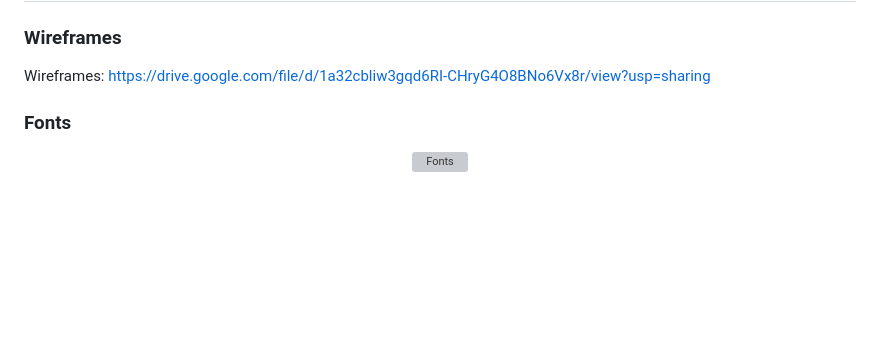
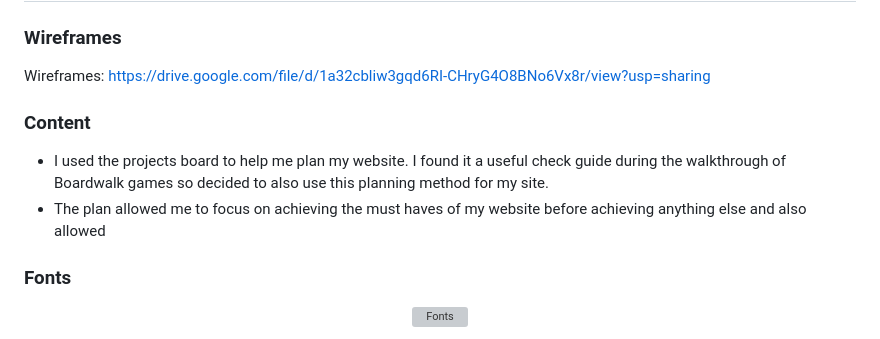
Before and after one commit to David5p/The-Ashes-2025-2026, a Markdown page: README.md, the part around the change. GitHub-like rendering; blank space fills up the shorter version; grey boxes are pictures that could not be loaded.

Commit message:
start description of use of project on github such as must haves

```diff
--- a/README.md
+++ b/README.md
@@ -156,6 +156,10 @@ The Business Goals of The Ashes 2025/2026:
 
 ### Wireframes
 Wireframes: https://drive.google.com/file/d/1a32cbliw3gqd6RI-CHryG4O8BNo6Vx8r/view?usp=sharing
+
+### Content
+- I used the projects board to help me plan my website. I found it a useful check guide during the walkthrough of Boardwalk games so decided to also use this planning method for my site.
+- The plan allowed me to focus on achieving the must haves of my website before achieving anything else and also allowed
 
 ### Fonts
 <div align="center">
```
